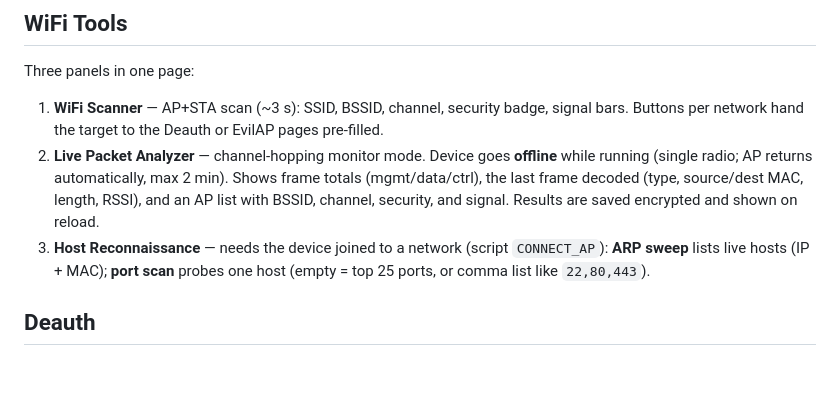
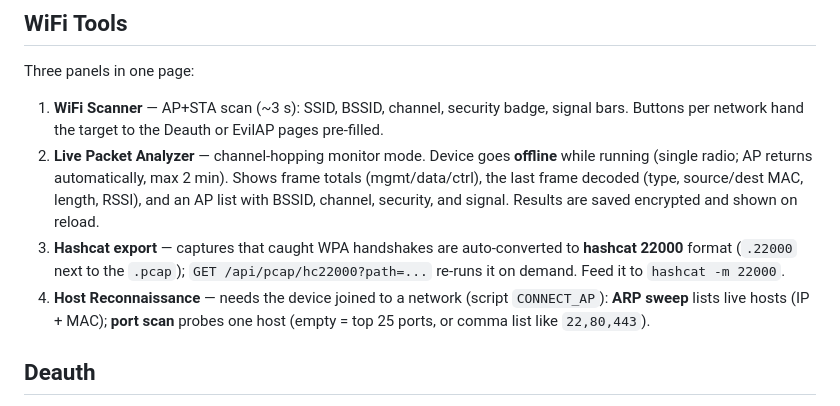
Before and after one commit to SaturnsVoid/LilyStrike, a Markdown page: docs/WEB-UI.md, the part around the change. GitHub-like rendering; blank space fills up the shorter version.

```diff
--- a/docs/WEB-UI.md
+++ b/docs/WEB-UI.md
@@ -30,7 +30,8 @@ Three panels in one page:
 
 1. **WiFi Scanner** — AP+STA scan (~3 s): SSID, BSSID, channel, security badge, signal bars. Buttons per network hand the target to the Deauth or EvilAP pages pre-filled.
 2. **Live Packet Analyzer** — channel-hopping monitor mode. Device goes **offline** while running (single radio; AP returns automatically, max 2 min). Shows frame totals (mgmt/data/ctrl), the last frame decoded (type, source/dest MAC, length, RSSI), and an AP list with BSSID, channel, security, and signal. Results are saved encrypted and shown on reload.
-3. **Host Reconnaissance** — needs the device joined to a network (script `CONNECT_AP`): **ARP sweep** lists live hosts (IP + MAC); **port scan** probes one host (empty = top 25 ports, or comma list like `22,80,443`).
+3. **Hashcat export** — captures that caught WPA handshakes are auto-converted to **hashcat 22000** format (`.22000` next to the `.pcap`); `GET /api/pcap/hc22000?path=...` re-runs it on demand. Feed it to `hashcat -m 22000`.
+4. **Host Reconnaissance** — needs the device joined to a network (script `CONNECT_AP`): **ARP sweep** lists live hosts (IP + MAC); **port scan** probes one host (empty = top 25 ports, or comma list like `22,80,443`).
 
 ## Deauth
 
```
Also changed, not shown: docs/DUCKYSCRIPT.md (+2 -0 lines).
